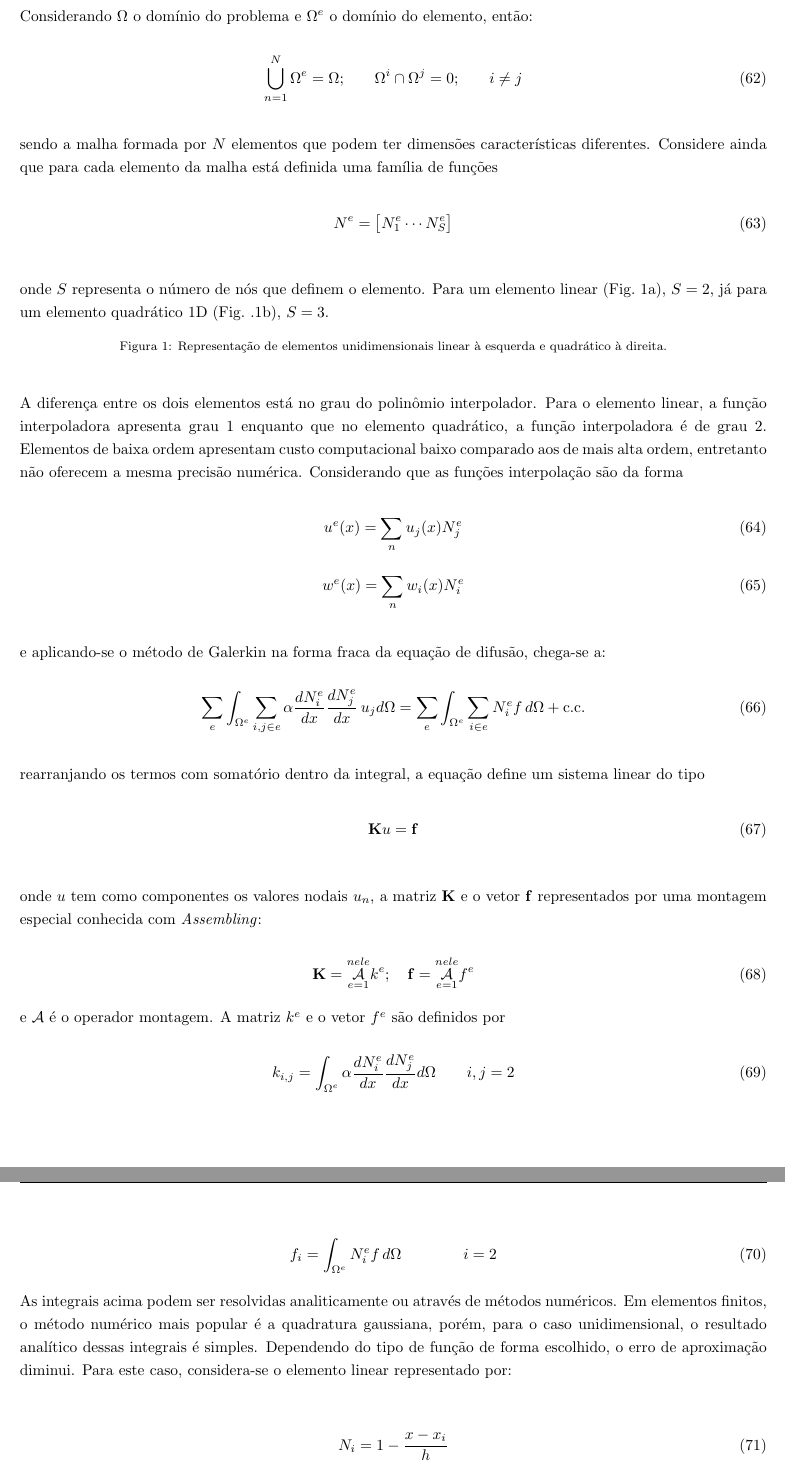
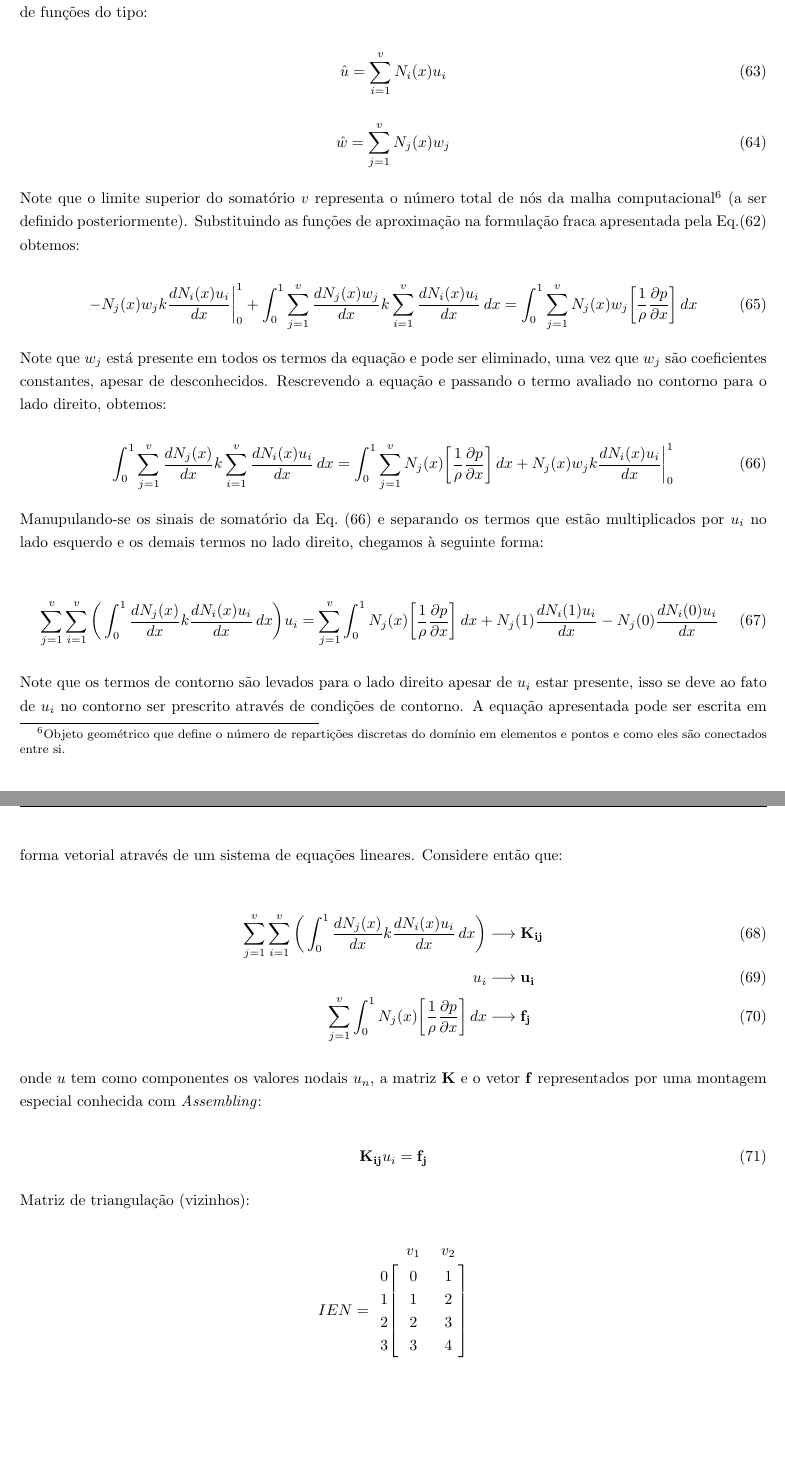
Before and after one commit to Cxb1993/CFD, a LaTeX document (main.tex, which reads codes/ien.tex, mef.tex, preamble.tex): two parts of pages 11 and 12 of 14, joined at a grey line, cut at the place of the change, the shorter picture padded with empty space. Compiled offline with pdfLaTeX.

Commit message:
Updated MEF section. Added packages to preamble tex file.

```diff
--- /dev/null
+++ b/codes/ien.tex
@@ -0,0 +1,19 @@
+\typeout{ ====================================================================}
+\typeout{ this is file ien.tex, created at 21-May-2016                        }
+\typeout{ maintained by Gustavo Rabello dos Anjos                             }
+\typeout{ e-mail: gustavo.rabello@gmail.com                                   }
+\typeout{ ====================================================================}
+
+\begin{equation}
+IEN = \bbordermatrix
+{
+~  & ~v_1  & ~v_2  \cr
+0  & ~0    & ~1    \cr
+1  & ~1    & ~2    \cr
+2  & ~2    & ~3    \cr
+3  & ~3    & ~4    \cr
+}
+\nonumber
+\end{equation}
+
+\typeout{ ****************** End of file ien.tex ****************** }
--- a/mef.tex
+++ b/mef.tex
@@ -80,2 +71,0 @@ obtidas soluções aproximadas para a equação diferencial em questão.
-Considerando $\Omega$ o domínio do problema e $\Omega^e$ o domínio do
-elemento, então:
@@ -82,11 +76,5 @@ elemento, então:
 
 \begin{equation}
-	\bigcup_{n=1}^{N} \Omega^e
+	\int_{\Omega} w \bigg[\frac{d}{dx} k \bigg( \frac{du}{dx}
+	\bigg) \bigg] \, d \Omega
 	=
-	\Omega\text{;}
-	\qquad
-	\Omega^i \cap \Omega^j = 0\text{;}
-	\qquad
-	i \neq j
-\label{eq:malha1}
-\end{equation}\hspace{0.5cm}
@@ -93,13 +87,9 @@ elemento, então:
 
-\noindent sendo a malha formada por $N$ elementos que podem ter dimensões
-características diferentes.  Considere ainda que para cada elemento da
-malha está definida uma família de funções
+Com isso, a equação final depois da integração por partes e substituindo
+o domínio $\Omega$ pelo seu intervalo geométrico, obtem-se:
 
 \begin{equation}
-	N^e
+	- \bigg( w k \frac{du}{dx} \bigg) \bigg|_{0}^{1}
+	+
+	\int_{0}^{1} \frac{dw}{dx} \bigg( k \frac{du}{dx} \bigg)  \, dx
 	=
-	\big [
-	N_1^e \cdots N_S^e
-	\big]
-\label{eq:fem3}
-\end{equation}\hspace{0.5cm}
@@ -106,19 +100 @@ malha está definida uma família de funções
 
-\noindent onde $S$ representa o número de nós que definem o elemento.
-Para um elemento linear (Fig.~\ref{fig:elemento1}a), $S=2$, já para um
-elemento quadrático 1D (Fig.~.\ref{fig:elemento1}b), $S=3$.
-
-\begin{figure}[h]
-	\centering
-		 %\includegraphics[scale=0.6]{figs/elem1.pdf}
-		 \caption{Representação de elementos unidimensionais linear à
-		 esquerda e quadrático à direita.}
-	\label{fig:elemento1}
-\end{figure}
-
-A diferença entre os dois elementos está no grau do polinômio
-interpolador.  Para o elemento linear, a função interpoladora apresenta
-grau 1 enquanto que no elemento quadrático, a função interpoladora é de
-grau 2. Elementos de baixa ordem apresentam custo computacional baixo
-comparado aos de mais alta ordem, entretanto não oferecem a mesma
-precisão numérica. Considerando que as funções interpolação são da forma
@@ -125,69 +105,144 @@ precisão numérica. Considerando que as funções interpolação são da forma
+aproximadas do tipo $\hat{u}(x)$ e $\hat{w}(x)$ respectivamente, na
+forma fraca da equação. Estas soluções aproximadas
+são definidas através de uma combinação linear de funções do tipo:
 
 \begin{equation}
-	u^e(x)
+	\hat{u}
 	=
-	\sum_n u_j(x) N^e_j
-\end{equation}\hspace{0.5cm}
-\begin{equation}
-	w^e(x)
-	=
-	\sum_n w_i(x) N^e_i
-\end{equation}\hspace{0.5cm}
-
-\noindent e aplicando-se o método de Galerkin na forma fraca da equação
-de difusão, chega-se a:
+	\sum\limits_{i=1}^v N_i(x) u_i
+	\label{eq:mef5}
+\end{equation}
 
 \begin{equation}
-	\sum_e \int_{\Omega^e} \sum_{i,j \in e} \alpha \frac{dN^e_i}{dx}
-	\frac{dN^e_j}{dx} \, u_j d\Omega
+	\hat{w}
 	=
-	\sum_e \int_{\Omega^e} \sum_{i \in e} N_i^e f \, d\Omega + \text{c.c.}
-\label{eq:galerkin1D}
-\end{equation}\hspace{0.5cm}
+	\sum\limits_{j=1}^v N_j(x) w_j
+	\label{eq:mef6}
+\end{equation}
 
-\noindent rearranjando os termos com somatório dentro da integral, a
-equação define um sistema linear do tipo
+Note que o limite superior do somatório $v$ representa o número total de
+nós da malha computacional\footnote{Objeto geométrico que define o
+número de repartições discretas do domínio em elementos e pontos e como
+eles são conectados entre si.} (a ser definido posteriormente).
+Substituindo as funções de aproximação na formulação fraca apresentada
+pela Eq.(\ref{eq:mef4}) obtemos:
 
 \begin{equation}
-	\mathbf{K}u = \mathbf{f}
-	\label{eq:sistemalinear}
-\end{equation}\hspace{0.5cm}
+	- N_j(x)w_j k \frac{d N_i(x) u_i}{dx} \bigg|_{0}^{1}
+	+
+	\int_{0}^{1}
+	\sum\limits_{j=1}^v
+	\frac{dN_j(x) w_j}{dx}
+	k
+	\sum\limits_{i=1}^v
+	\frac{d N_i(x) u_i}{dx}
+	\, dx
+	=
+	\int_{0}^{1}
+	\sum\limits_{j=1}^v
+	N_j(x) w_j
+	\bigg[ \frac{1}{\rho} \frac{\partial p}{\partial x} \bigg]
+	\, dx
+	\label{eq:mef7}
+\end{equation}
+
+Note que $w_j$ está presente em todos os termos da equação e pode ser
+eliminado, uma vez que $w_j$ são coeficientes constantes, apesar de
+desconhecidos. Rescrevendo a equação e passando o termo avaliado no
+contorno para o lado direito, obtemos:
+
+\begin{equation}
+	\int_{0}^{1}
+	\sum\limits_{j=1}^v
+	\frac{dN_j(x)}{dx}
+	k
+	\sum\limits_{i=1}^v
+	\frac{d N_i(x) u_i}{dx}
+	\, dx
+	=
+	\int_{0}^{1}
+	\sum\limits_{j=1}^v
+	N_j(x)
+	\bigg[ \frac{1}{\rho} \frac{\partial p}{\partial x} \bigg]
+	\, dx
+	+
+	N_j(x)w_j k \frac{d N_i(x) u_i}{dx} \bigg|_{0}^{1}
+	\label{eq:mef8}
+\end{equation}
+
+Manupulando-se os sinais de somatório da Eq.~(\ref{eq:mef8}) e separando
+os termos que estão multiplicados por $u_i$ no lado esquerdo e os demais
+termos no lado direito, chegamos à seguinte forma:
+
+\begin{equation}
+	\sum\limits_{j=1}^v
+	\sum\limits_{i=1}^v
+	\bigg(
+	\int_{0}^{1}
+	\frac{dN_j(x)}{dx}
+	k
+	\frac{d N_i(x) u_i}{dx}
+	\, dx
+	\bigg)
+	u_i
+    =
+	\sum\limits_{j=1}^v
+	\int_{0}^{1}
+	N_j(x)
+	\bigg[ \frac{1}{\rho} \frac{\partial p}{\partial x} \bigg]
+	\, dx
+	+
+	N_j(1) \frac{d N_i(1) u_i}{dx}
+	-
+	N_j(0) \frac{d N_i(0) u_i}{dx}
+	\label{eq:mef9}
+\end{equation}
+
+Note que os termos de contorno são levados para o lado direito apesar de
+$u_i$ estar presente, isso se deve ao fato de $u_i$ no contorno ser
+prescrito através de condições de contorno. A equação apresentada pode
+ser escrita em forma vetorial através de um sistema de equações
+lineares. Considere então que:
+
+\begin{align}
+	\sum\limits_{j=1}^v
+	\sum\limits_{i=1}^v
+	\bigg(
+	\int_{0}^{1}
+	\frac{dN_j(x)}{dx}
+	k
+	\frac{d N_i(x) u_i}{dx}
+	\, dx
+	\bigg)
+	&\longrightarrow
+	\mathbf{K_{ij}}
+	\\
+	u_i
+	&\longrightarrow
+	\mathbf{u_{i}}
+	\\
+	\sum\limits_{j=1}^v
+	\int_{0}^{1}
+	N_j(x)
+	\bigg[ \frac{1}{\rho} \frac{\partial p}{\partial x} \bigg]
+	\, dx
+	&\longrightarrow
+	\mathbf{f_{j}}
+\end{align}
+
 
 \noindent onde $u$ tem como componentes os valores nodais $u_n$, a
 matriz $\mathbf{K}$ e o vetor $\mathbf{f}$ representados por uma
 montagem especial conhecida com \emph{Assembling}:
 
 \begin{equation}
-	\mathbf{K} = \overset{nele}{\underset{e=1}{\mathcal{A}}} k^e; \quad
-	\mathbf{f} = \overset{nele}{\underset{e=1}{\mathcal{A}}} f^e
+	\mathbf{K_{ij}} u_i = \mathbf{f_j}
 \end{equation}
 
-\noindent e $\mathcal{A}$ é o operador montagem. A matriz $k^e$ e o vetor $f^e$
-são definidos por
+Matriz de triangulação (vizinhos):
+\input{codes/ien}
+\vspace{1cm}
 
-\begin{equation}
-	k_{i,j} = \int_{\Omega^e}\alpha \frac{dN_i^e}{dx} \frac{dN_j^e}{dx}
-	d\Omega
-	\qquad
-	i,j=2
-\end{equation}\hspace{0.5cm}
+Código para geração da Matriz $K$.
+\input{codes/assembling1}
 
-\begin{equation}
-	f_{i} = \int_{\Omega^e} N_i^e f \, d\Omega
-	\qquad \qquad
-	i=2
-\end{equation}
-
-\noindent As integrais acima podem ser resolvidas analiticamente ou
-através de métodos numéricos.  Em elementos finitos, o método numérico
-mais popular é a quadratura gaussiana, porém, para o caso
-unidimensional, o resultado analítico dessas integrais é simples.
-Dependendo do tipo de função de forma escolhido, o erro de aproximação
-diminui.  Para este caso, considera-se o elemento linear representado
-por:
-
-\begin{align}
-	&N_i = 1 - \frac{x-x_i}{h}
-	\\
-	&N_j = \frac{x - x_j}{h}
-\end{align}
--- a/preamble.tex
+++ b/preamble.tex
@@ -30,6 +30,12 @@
 %\SetWatermarkText{ANNEX 2}
 %\SetWatermarkScale{3}
 %\SetWatermarkColor[rgb]{red!60}
+\usepackage{alltt,verbatim,moreverb}  % para entrada verbatim comandos LaTeX
+\usepackage{rotating}				  % para rotacionar alguns flutuantes
+\usepackage{amscd}					  % para setas longas
+\usepackage{algorithm,algpseudocode}  % para codigos numericos
+\algrenewcommand{\algorithmiccomment}[1]{\hskip3em$\rightarrow$ #1}
+\columnsep=8mm
 \columnsep=8mm
 %\columnseprule=1pt
 
@@ -66,6 +72,15 @@
 \titleformat*{\subsection}{\normalsize\bfseries}
 \titleformat*{\subsubsection}{\normalsize}
 
+%%%%%%%%%%%%%%%%%%%%%%%%%%%%% MATRIX WITH INDICES %%%%%%%%%%%%%%%%%%%%%%%%%%%%
+\usepackage{etoolbox}
+\let\bbordermatrix\bordermatrix
+\renewcommand{\arraystretch}{2}
+\patchcmd{\bbordermatrix}{8.75}{4.75}{}{}
+\patchcmd{\bbordermatrix}{\left(}{\left[}{}{}
+\patchcmd{\bbordermatrix}{\right)}{\right]}{}{}
+%%%%%%%%%%%%%%%%%%%%%%%%%%%%%%%%%  -- END -- %%%%%%%%%%%%%%%%%%%%%%%%%%%%%%%%%
+
 \renewcommand{\refname}{\normalsize{References}}
 \renewcommand{\nomname}{List of Symbols}
 
```
Also changed, not shown: codes/assembling1.tex (added, +36 -0 lines), laminar.tex (+8 -2 lines), mef.tex (155 more changed lines).
